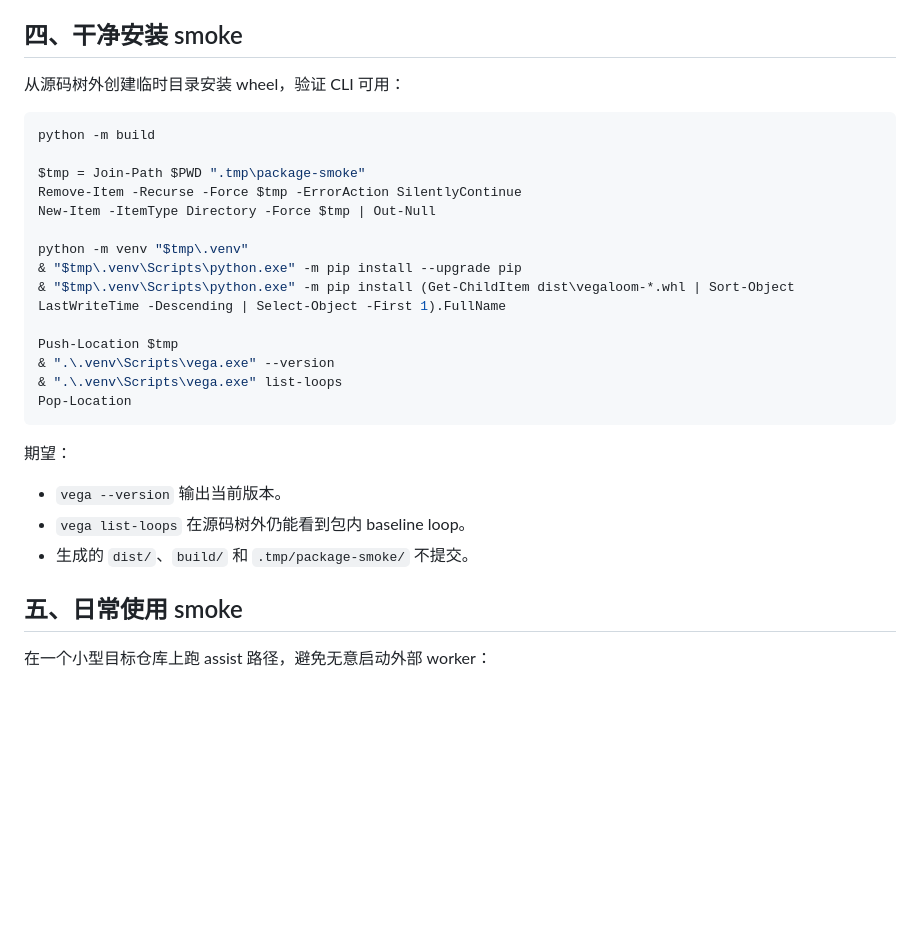
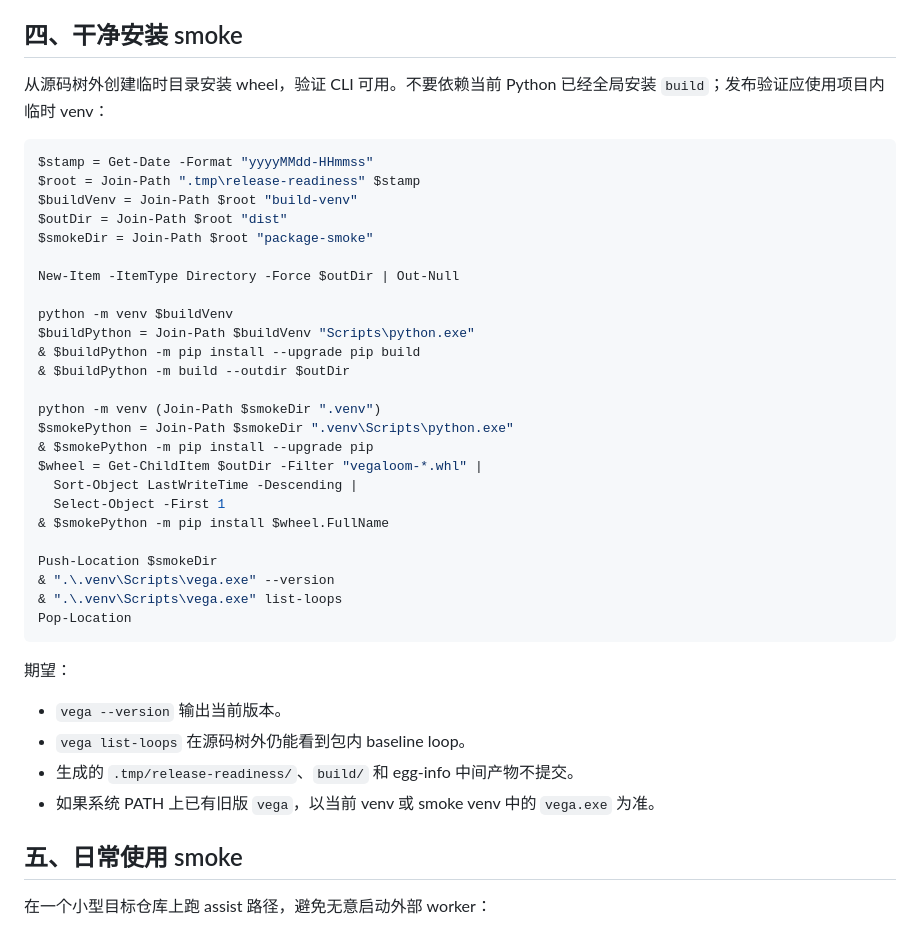
Before and after one commit to aki0225/vegaloom, a Markdown page: docs/RELEASE-CHECKLIST.md, the part around the change. GitHub-like rendering; blank space fills up the shorter version.

Commit message:
docs: align release checklist with package smoke

````diff
--- a/docs/RELEASE-CHECKLIST.md
+++ b/docs/RELEASE-CHECKLIST.md
@@ -61,20 +61,32 @@ python -m pytest --basetemp .tmp\pytest\runs\full-local
 
 ## 四、干净安装 smoke
 
-从源码树外创建临时目录安装 wheel，验证 CLI 可用：
+从源码树外创建临时目录安装 wheel，验证 CLI 可用。不要依赖当前 Python 已经全局安装
+`build`；发布验证应使用项目内临时 venv：
 
 ```powershell
-python -m build
+$stamp = Get-Date -Format "yyyyMMdd-HHmmss"
+$root = Join-Path ".tmp\release-readiness" $stamp
+$buildVenv = Join-Path $root "build-venv"
+$outDir = Join-Path $root "dist"
+$smokeDir = Join-Path $root "package-smoke"
 
-$tmp = Join-Path $PWD ".tmp\package-smoke"
-Remove-Item -Recurse -Force $tmp -ErrorAction SilentlyContinue
-New-Item -ItemType Directory -Force $tmp | Out-Null
+New-Item -ItemType Directory -Force $outDir | Out-Null
 
-python -m venv "$tmp\.venv"
-& "$tmp\.venv\Scripts\python.exe" -m pip install --upgrade pip
-& "$tmp\.venv\Scripts\python.exe" -m pip install (Get-ChildItem dist\vegaloom-*.whl | Sort-Object LastWriteTime -Descending | Select-Object -First 1).FullName
+python -m venv $buildVenv
+$buildPython = Join-Path $buildVenv "Scripts\python.exe"
+& $buildPython -m pip install --upgrade pip build
+& $buildPython -m build --outdir $outDir
 
-Push-Location $tmp
+python -m venv (Join-Path $smokeDir ".venv")
+$smokePython = Join-Path $smokeDir ".venv\Scripts\python.exe"
+& $smokePython -m pip install --upgrade pip
+$wheel = Get-ChildItem $outDir -Filter "vegaloom-*.whl" |
+  Sort-Object LastWriteTime -Descending |
+  Select-Object -First 1
+& $smokePython -m pip install $wheel.FullName
+
+Push-Location $smokeDir
 & ".\.venv\Scripts\vega.exe" --version
 & ".\.venv\Scripts\vega.exe" list-loops
 Pop-Location
@@ -84,7 +96,8 @@ Pop-Location
 
 - `vega --version` 输出当前版本。
 - `vega list-loops` 在源码树外仍能看到包内 baseline loop。
-- 生成的 `dist/`、`build/` 和 `.tmp/package-smoke/` 不提交。
+- 生成的 `.tmp/release-readiness/`、`build/` 和 egg-info 中间产物不提交。
+- 如果系统 PATH 上已有旧版 `vega`，以当前 venv 或 smoke venv 中的 `vega.exe` 为准。
 
 ## 五、日常使用 smoke
 
````
